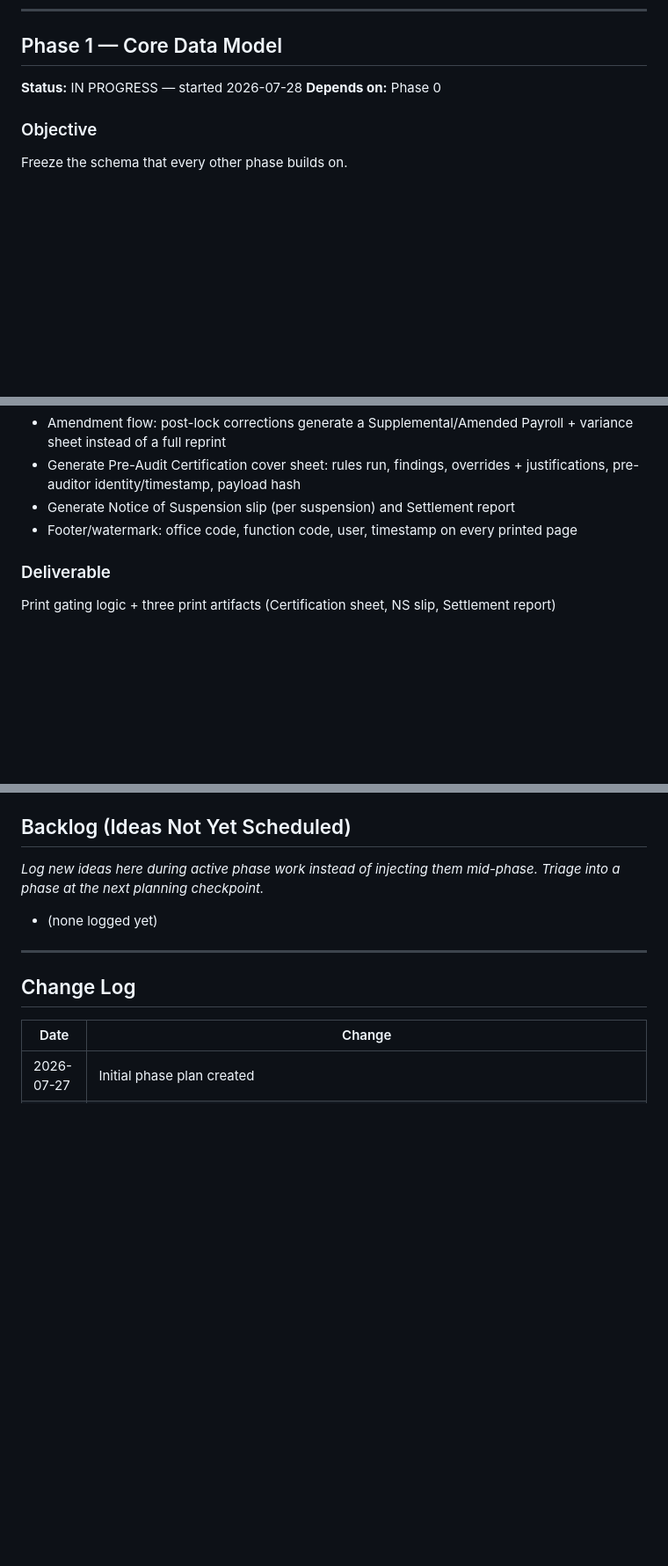
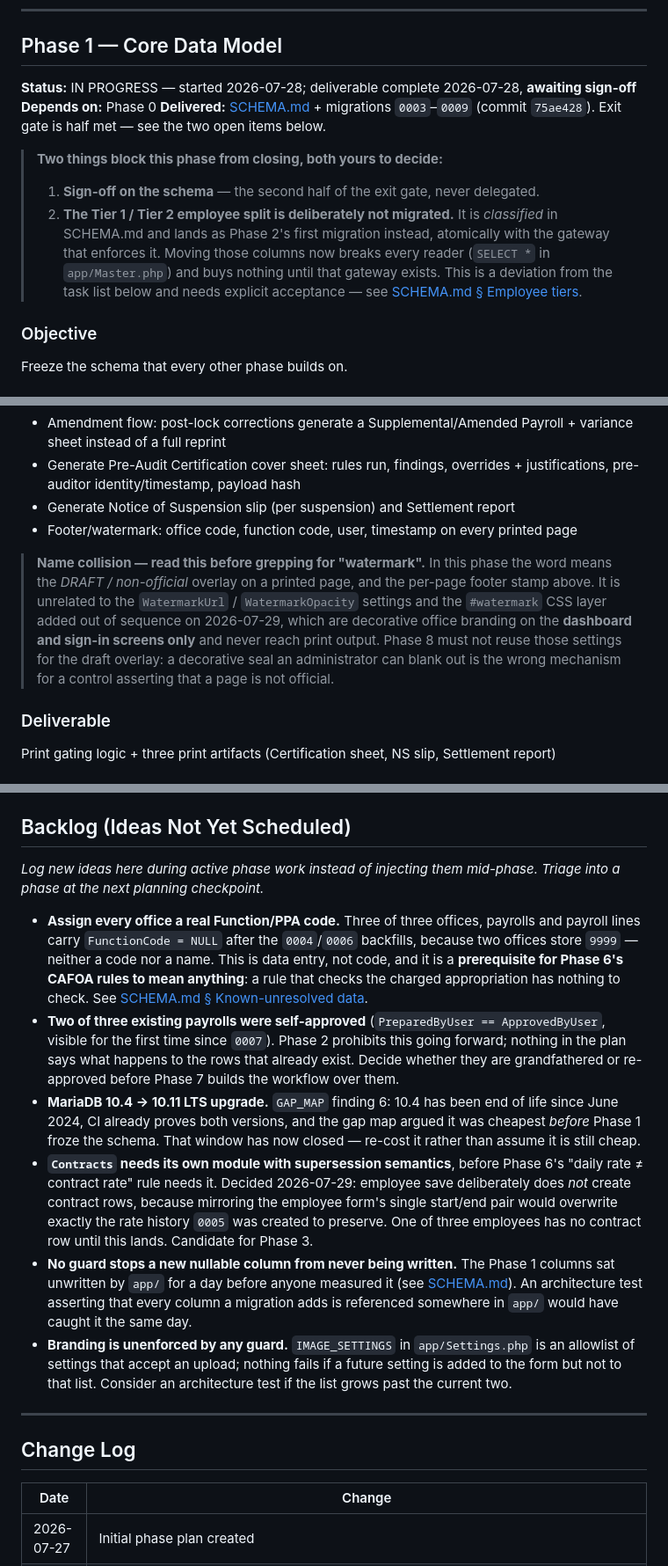
Before and after one commit to sumergido0515th-png/Digos-payroll-System, a Markdown page: docs/PHASE_PLAN.md, 3 parts joined by grey strips. Shown at 88% size. Drawn GitHub-style; blank space fills up the shorter version.

Commit message:
Revalidate the phase plan against the repository
The Phase 1 commit updated neither the plan nor the gap map, so the plan showed
a phase in progress whose deliverable was already complete, and said nothing
about the Tier 1 / Tier 2 split being deliberately deferred to Phase 2 - the
single most important open decision in the phase, recorded only in SCHEMA.md and
a commit message.

The Backlog read "none logged yet" while four items were outstanding, three of
them surfaced by Phase 1's own backfills: offices with no real Function/PPA code,
which Phase 6's CAFOA rules have nothing to check without; existing self-approved
payrolls that Phase 2 will prohibit but says nothing about; and the MariaDB 10.4
upgrade whose cheapest window closed when the schema froze.

Phase 8 already owned the word "watermark" for the DRAFT overlay on a printed
page, and the branding work has just introduced an unrelated screen watermark.
A session grepping for it would find the decorative one, so that phase now says
which is which - and that it must not reuse a setting an administrator can blank
out for a control asserting a page is not official.

GAP_MAP findings 1 and 2 are now resolved by 0008 and 0007 but still read as
open. Left alone deliberately: amending the Phase 0 audit record is a separate
decision from keeping the plan current.

Co-Authored-By: Claude Opus 5 <noreply@anthropic.com>

```diff
--- a/docs/PHASE_PLAN.md
+++ b/docs/PHASE_PLAN.md
@@ -54,8 +54,19 @@ One-time cost. Skipping this causes guessing in every later phase, which compoun
 
 ## Phase 1 — Core Data Model
 
-**Status:** IN PROGRESS — started 2026-07-28
+**Status:** IN PROGRESS — started 2026-07-28; deliverable complete 2026-07-28, **awaiting sign-off**
 **Depends on:** Phase 0
+**Delivered:** [SCHEMA.md](SCHEMA.md) + migrations `0003`–`0009` (commit `75ae428`). Exit gate is half met — see the two open items below.
+
+> **Two things block this phase from closing, both yours to decide:**
+>
+> 1. **Sign-off on the schema** — the second half of the exit gate, never delegated.
+> 2. **The Tier 1 / Tier 2 employee split is deliberately not migrated.** It is *classified*
+>    in SCHEMA.md and lands as Phase 2's first migration instead, atomically with the gateway
+>    that enforces it. Moving those columns now breaks every reader (`SELECT *` in
+>    `app/Master.php`) and buys nothing until that gateway exists. This is a deviation from
+>    the task list below and needs explicit acceptance — see
+>    [SCHEMA.md § Employee tiers](SCHEMA.md#employee-tiers).
 
 ### Objective
 Freeze the schema that every other phase builds on.
@@ -298,6 +309,15 @@ Make the print action provably tied to what was audited.
 - Generate Notice of Suspension slip (per suspension) and Settlement report
 - Footer/watermark: office code, function code, user, timestamp on every printed page
 
+> **Name collision — read this before grepping for "watermark".** In this phase the word
+> means the *DRAFT / non-official* overlay on a printed page, and the per-page footer stamp
+> above. It is unrelated to the `WatermarkUrl` / `WatermarkOpacity` settings and the
+> `#watermark` CSS layer added out of sequence on 2026-07-29, which are decorative office
+> branding on the **dashboard and sign-in screens only** and never reach print output.
+> Phase 8 must not reuse those settings for the draft overlay: a decorative seal an
+> administrator can blank out is the wrong mechanism for a control asserting that a page is
+> not official.
+
 ### Deliverable
 Print gating logic + three print artifacts (Certification sheet, NS slip, Settlement report)
 
@@ -373,7 +393,12 @@ One live payroll period processed end-to-end with zero manual override needed.
 
 *Log new ideas here during active phase work instead of injecting them mid-phase. Triage into a phase at the next planning checkpoint.*
 
-- (none logged yet)
+- **Assign every office a real Function/PPA code.** Three of three offices, payrolls and payroll lines carry `FunctionCode = NULL` after the `0004`/`0006` backfills, because two offices store `9999` — neither a code nor a name. This is data entry, not code, and it is a **prerequisite for Phase 6's CAFOA rules to mean anything**: a rule that checks the charged appropriation has nothing to check. See [SCHEMA.md § Known-unresolved data](SCHEMA.md#known-unresolved-data-surfaced-by-the-backfills).
+- **Two of three existing payrolls were self-approved** (`PreparedByUser == ApprovedByUser`, visible for the first time since `0007`). Phase 2 prohibits this going forward; nothing in the plan says what happens to the rows that already exist. Decide whether they are grandfathered or re-approved before Phase 7 builds the workflow over them.
+- **MariaDB 10.4 → 10.11 LTS upgrade.** `GAP_MAP` finding 6: 10.4 has been end of life since June 2024, CI already proves both versions, and the gap map argued it was cheapest *before* Phase 1 froze the schema. That window has now closed — re-cost it rather than assume it is still cheap.
+- **`Contracts` needs its own module with supersession semantics**, before Phase 6's "daily rate ≠ contract rate" rule needs it. Decided 2026-07-29: employee save deliberately does *not* create contract rows, because mirroring the employee form's single start/end pair would overwrite exactly the rate history `0005` was created to preserve. One of three employees has no contract row until this lands. Candidate for Phase 3.
+- **No guard stops a new nullable column from never being written.** The Phase 1 columns sat unwritten by `app/` for a day before anyone measured it (see [SCHEMA.md](SCHEMA.md#the-backfills-were-not-enough--the-write-paths-were-never-wired)). An architecture test asserting that every column a migration adds is referenced somewhere in `app/` would have caught it the same day.
+- **Branding is unenforced by any guard.** `IMAGE_SETTINGS` in `app/Settings.php` is an allowlist of settings that accept an upload; nothing fails if a future setting is added to the form but not to that list. Consider an architecture test if the list grows past the current two.
 
 ---
 
```
Also changed, not shown: other parts of docs/PHASE_PLAN.md (+4 -0 lines).
